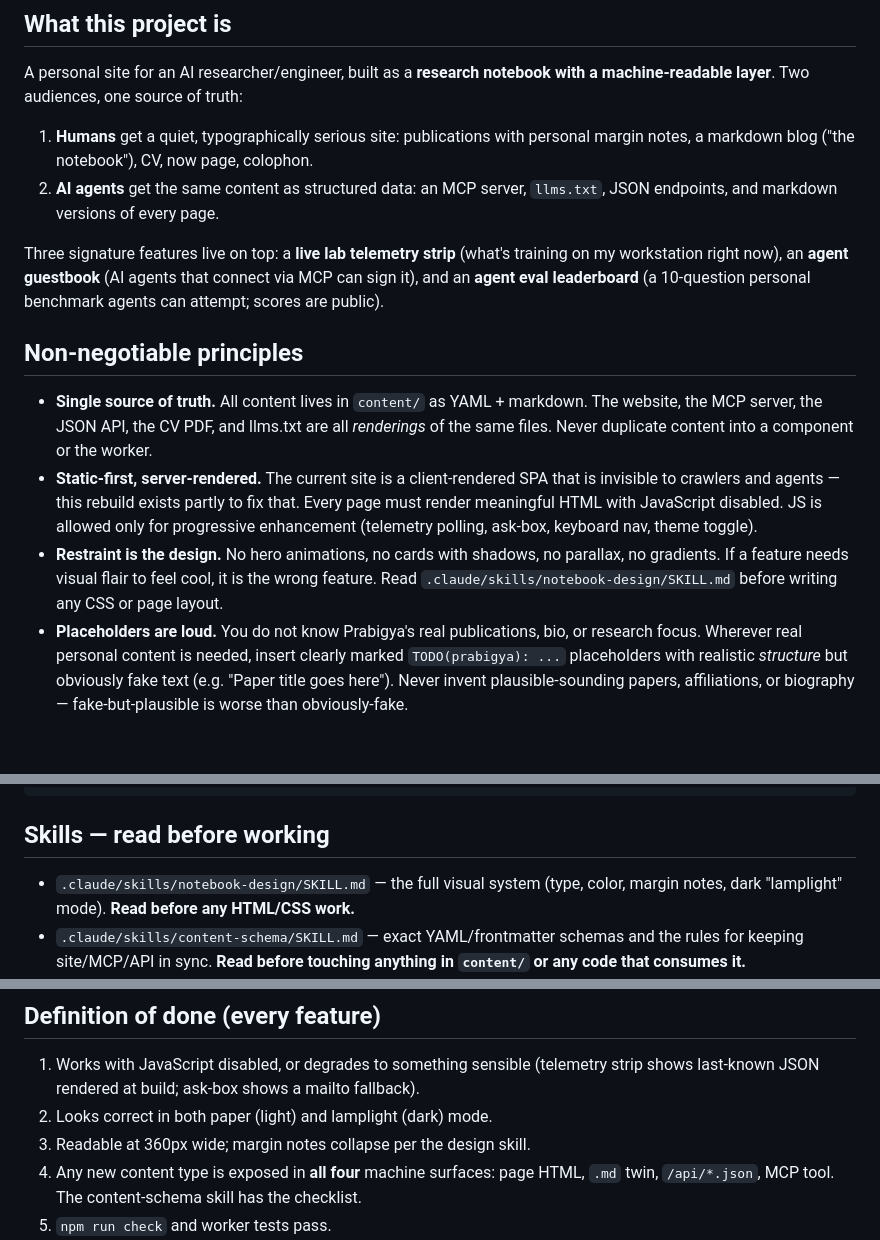
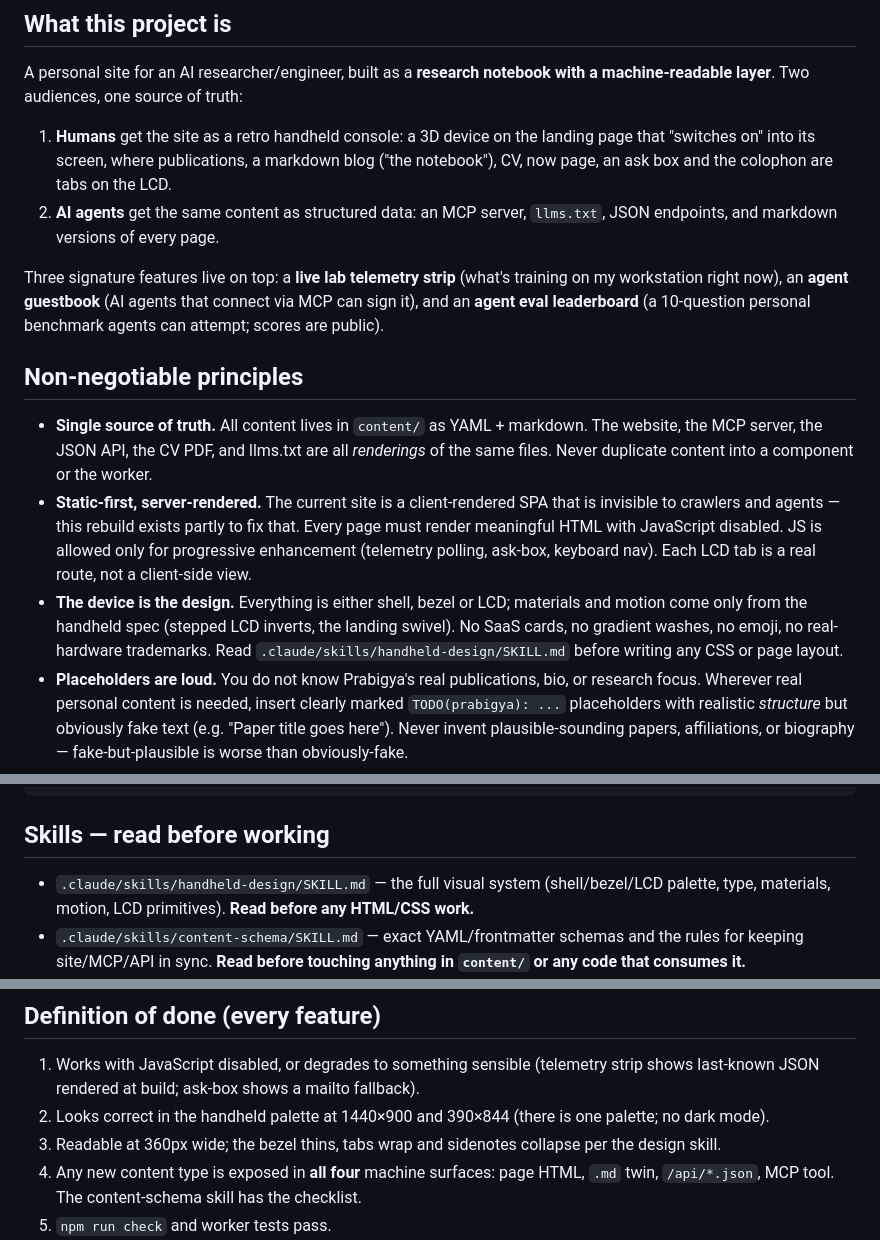
Before and after one commit to PrabigyaAcharya/portfolio, a Markdown page: CLAUDE.md, 3 parts joined by grey strips. GitHub-like rendering; blank space fills up the shorter version.

Commit message:
Replace the notebook design skill with the handheld one
The old notebook-design skill forbade sans-serif, radii, gradients and
motion, which would fight the new UI. handheld-design documents the
tokens, type, materials, motion, LCD primitives and keep-out list, and
CLAUDE.md now points at it and drops the two-theme requirement.

Co-Authored-By: Claude Opus 5.5 <noreply@anthropic.com>

```diff
--- a/CLAUDE.md
+++ b/CLAUDE.md
@@ -4,7 +4,7 @@
 
 A personal site for an AI researcher/engineer, built as a **research notebook with a machine-readable layer**. Two audiences, one source of truth:
 
-1. **Humans** get a quiet, typographically serious site: publications with personal margin notes, a markdown blog ("the notebook"), CV, now page, colophon.
+1. **Humans** get the site as a retro handheld console: a 3D device on the landing page that "switches on" into its screen, where publications, a markdown blog ("the notebook"), CV, now page, an ask box and the colophon are tabs on the LCD.
 2. **AI agents** get the same content as structured data: an MCP server, `llms.txt`, JSON endpoints, and markdown versions of every page.
 
 Three signature features live on top: a **live lab telemetry strip** (what's training on my workstation right now), an **agent guestbook** (AI agents that connect via MCP can sign it), and an **agent eval leaderboard** (a 10-question personal benchmark agents can attempt; scores are public).
@@ -12,8 +12,8 @@ Three signature features live on top: a **live lab telemetry strip** (what's tra
 ## Non-negotiable principles
 
 - **Single source of truth.** All content lives in `content/` as YAML + markdown. The website, the MCP server, the JSON API, the CV PDF, and llms.txt are all *renderings* of the same files. Never duplicate content into a component or the worker.
-- **Static-first, server-rendered.** The current site is a client-rendered SPA that is invisible to crawlers and agents — this rebuild exists partly to fix that. Every page must render meaningful HTML with JavaScript disabled. JS is allowed only for progressive enhancement (telemetry polling, ask-box, keyboard nav, theme toggle).
-- **Restraint is the design.** No hero animations, no cards with shadows, no parallax, no gradients. If a feature needs visual flair to feel cool, it is the wrong feature. Read `.claude/skills/notebook-design/SKILL.md` before writing any CSS or page layout.
+- **Static-first, server-rendered.** The current site is a client-rendered SPA that is invisible to crawlers and agents — this rebuild exists partly to fix that. Every page must render meaningful HTML with JavaScript disabled. JS is allowed only for progressive enhancement (telemetry polling, ask-box, keyboard nav). Each LCD tab is a real route, not a client-side view.
+- **The device is the design.** Everything is either shell, bezel or LCD; materials and motion come only from the handheld spec (stepped LCD inverts, the landing swivel). No SaaS cards, no gradient washes, no emoji, no real-hardware trademarks. Read `.claude/skills/handheld-design/SKILL.md` before writing any CSS or page layout.
 - **Placeholders are loud.** You do not know Prabigya's real publications, bio, or research focus. Wherever real personal content is needed, insert clearly marked `TODO(prabigya): ...` placeholders with realistic *structure* but obviously fake text (e.g. "Paper title goes here"). Never invent plausible-sounding papers, affiliations, or biography — fake-but-plausible is worse than obviously-fake.
 - **The machine layer is a first-class product.** Treat the MCP server and JSON API with the same care as the visible site: versioned schemas, helpful error messages, rate limits.
 
@@ -63,7 +63,7 @@ Monorepo layout:
 
 ## Skills — read before working
 
-- `.claude/skills/notebook-design/SKILL.md` — the full visual system (type, color, margin notes, dark "lamplight" mode). **Read before any HTML/CSS work.**
+- `.claude/skills/handheld-design/SKILL.md` — the full visual system (shell/bezel/LCD palette, type, materials, motion, LCD primitives). **Read before any HTML/CSS work.**
 - `.claude/skills/content-schema/SKILL.md` — exact YAML/frontmatter schemas and the rules for keeping site/MCP/API in sync. **Read before touching anything in `content/` or any code that consumes it.**
 - `.claude/skills/mcp-and-agent-layer/SKILL.md` — MCP tools, guestbook, eval leaderboard, telemetry protocol, ask-box, and all the security/abuse rules. **Read before touching `worker/` or `lab-agent/`.**
 
@@ -85,8 +85,8 @@ cd worker && npm test           # vitest for tool handlers + scoring
 ## Definition of done (every feature)
 
 1. Works with JavaScript disabled, or degrades to something sensible (telemetry strip shows last-known JSON rendered at build; ask-box shows a mailto fallback).
-2. Looks correct in both paper (light) and lamplight (dark) mode.
-3. Readable at 360px wide; margin notes collapse per the design skill.
+2. Looks correct in the handheld palette at 1440×900 and 390×844 (there is one palette; no dark mode).
+3. Readable at 360px wide; the bezel thins, tabs wrap and sidenotes collapse per the design skill.
 4. Any new content type is exposed in **all four** machine surfaces: page HTML, `.md` twin, `/api/*.json`, MCP tool. The content-schema skill has the checklist.
 5. `npm run check` and worker tests pass.
 6. No real-sounding fabricated personal facts anywhere.
```
Also changed, not shown: 1 other file.
